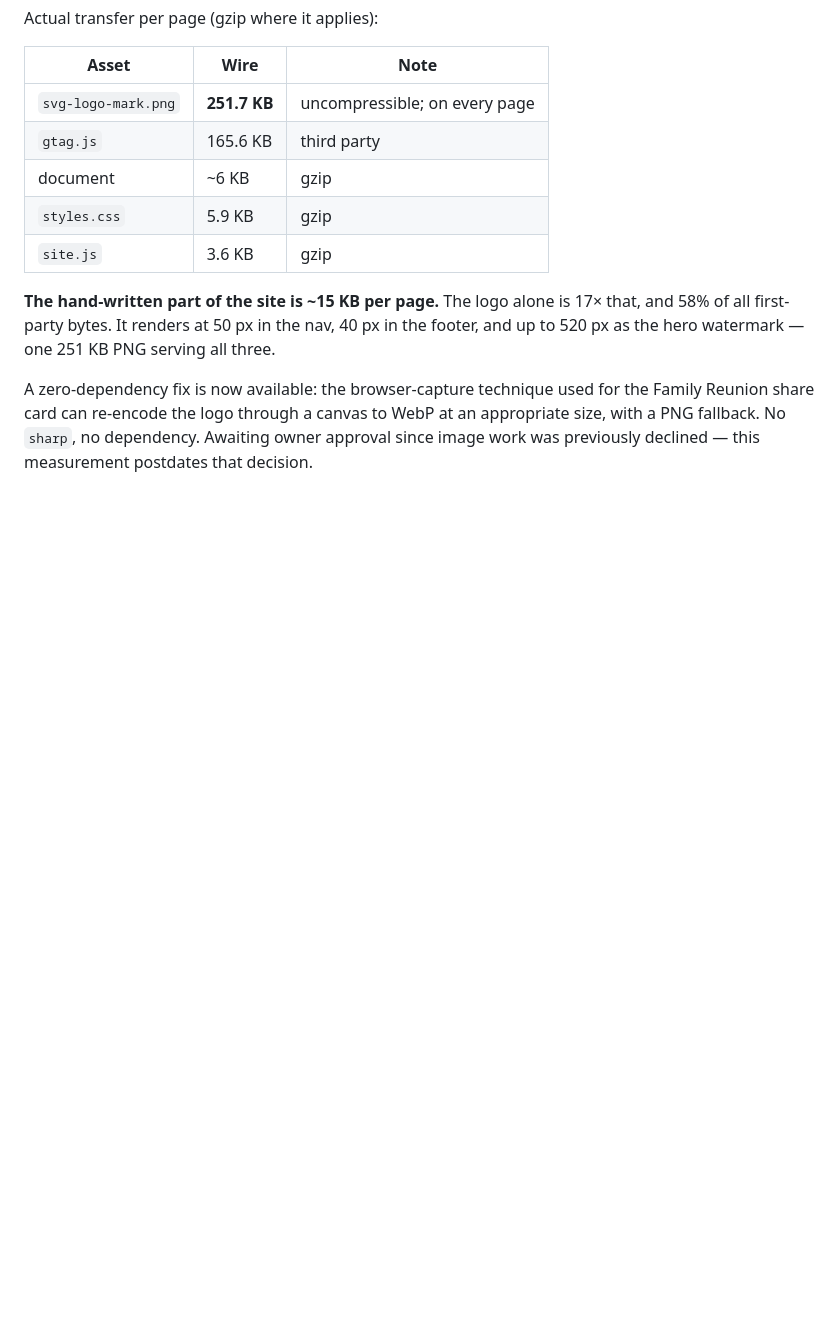
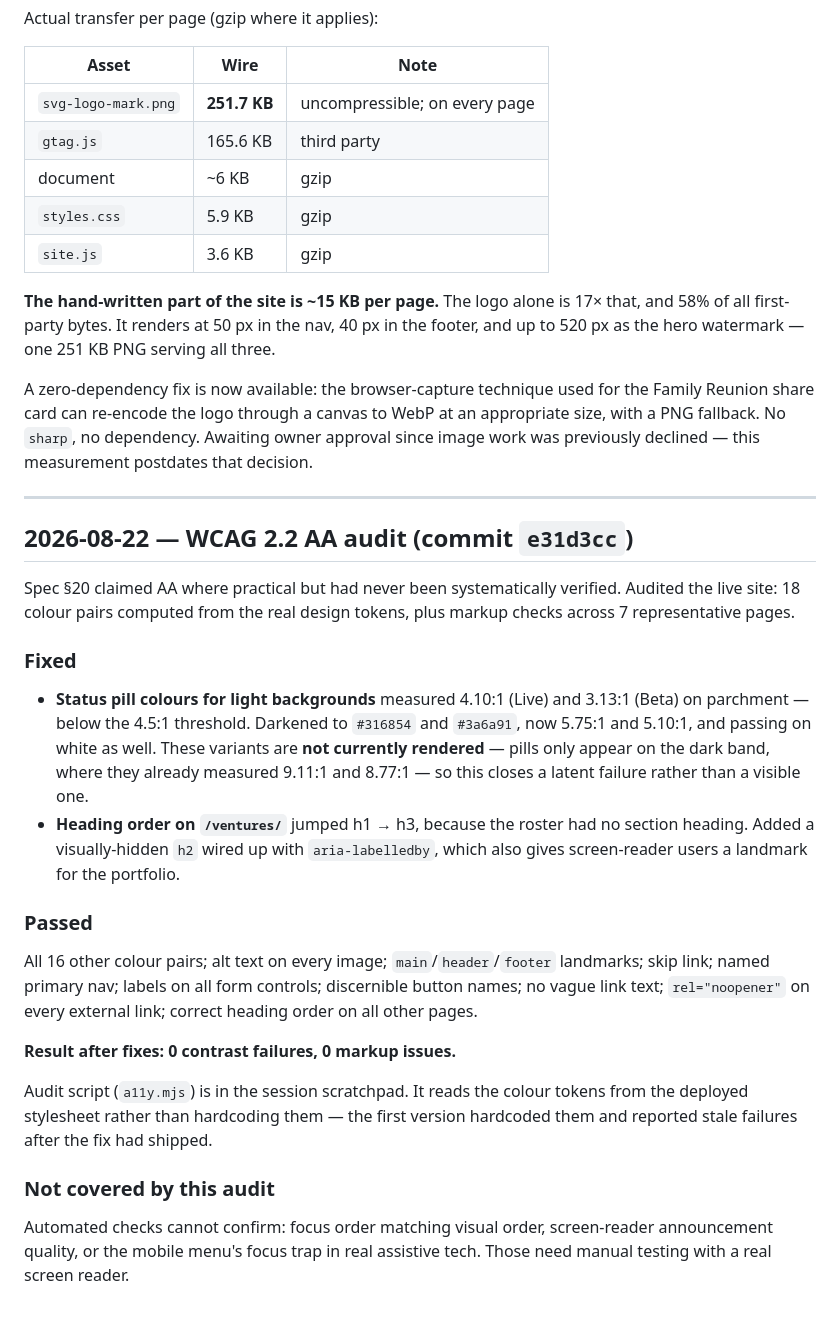
Before and after one commit to kendrixjw/svg-website, a Markdown page: docs/CHANGELOG.md, the part around the change. GitHub-like rendering; blank space fills up the shorter version.

Commit message:
Document the accessibility audit
Co-Authored-By: Claude Opus 5 (1M context) <noreply@anthropic.com>
Claude-Session: https://claude.ai/code/session_01Pf8sXWwCxFeLAvBwSWQcWE

```diff
--- a/docs/CHANGELOG.md
+++ b/docs/CHANGELOG.md
@@ -507,3 +507,42 @@ the Family Reunion share card can re-encode the logo through a canvas to WebP at
 an appropriate size, with a PNG fallback. No `sharp`, no dependency. Awaiting
 owner approval since image work was previously declined — this measurement
 postdates that decision.
+
+---
+
+## 2026-08-22 — WCAG 2.2 AA audit (commit `e31d3cc`)
+
+Spec §20 claimed AA where practical but had never been systematically verified.
+Audited the live site: 18 colour pairs computed from the real design tokens,
+plus markup checks across 7 representative pages.
+
+### Fixed
+
+- **Status pill colours for light backgrounds** measured 4.10:1 (Live) and
+  3.13:1 (Beta) on parchment — below the 4.5:1 threshold. Darkened to `#316854`
+  and `#3a6a91`, now 5.75:1 and 5.10:1, and passing on white as well.
+  These variants are **not currently rendered** — pills only appear on the dark
+  band, where they already measured 9.11:1 and 8.77:1 — so this closes a latent
+  failure rather than a visible one.
+- **Heading order on `/ventures/`** jumped h1 → h3, because the roster had no
+  section heading. Added a visually-hidden `h2` wired up with `aria-labelledby`,
+  which also gives screen-reader users a landmark for the portfolio.
+
+### Passed
+
+All 16 other colour pairs; alt text on every image; `main`/`header`/`footer`
+landmarks; skip link; named primary nav; labels on all form controls; discernible
+button names; no vague link text; `rel="noopener"` on every external link;
+correct heading order on all other pages.
+
+**Result after fixes: 0 contrast failures, 0 markup issues.**
+
+Audit script (`a11y.mjs`) is in the session scratchpad. It reads the colour
+tokens from the deployed stylesheet rather than hardcoding them — the first
+version hardcoded them and reported stale failures after the fix had shipped.
+
+### Not covered by this audit
+
+Automated checks cannot confirm: focus order matching visual order, screen-reader
+announcement quality, or the mobile menu's focus trap in real assistive tech.
+Those need manual testing with a real screen reader.
```
